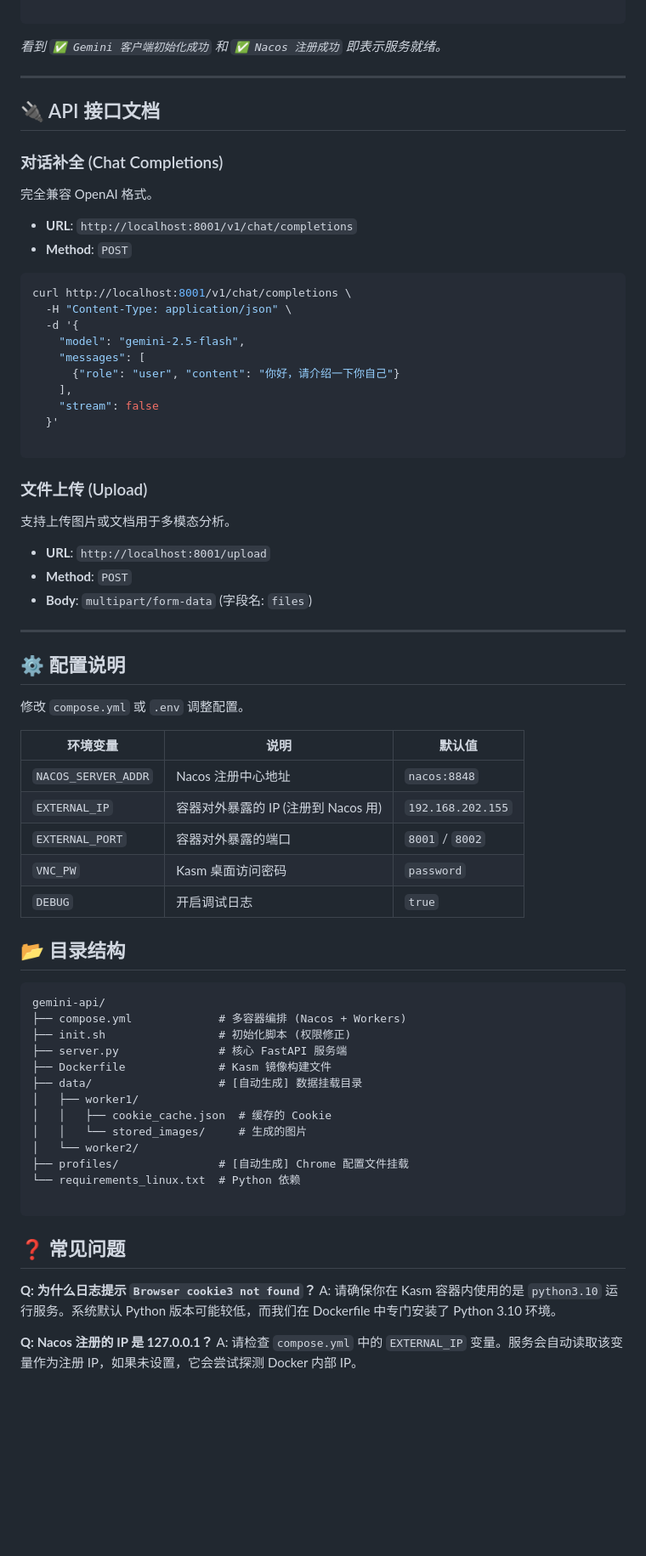
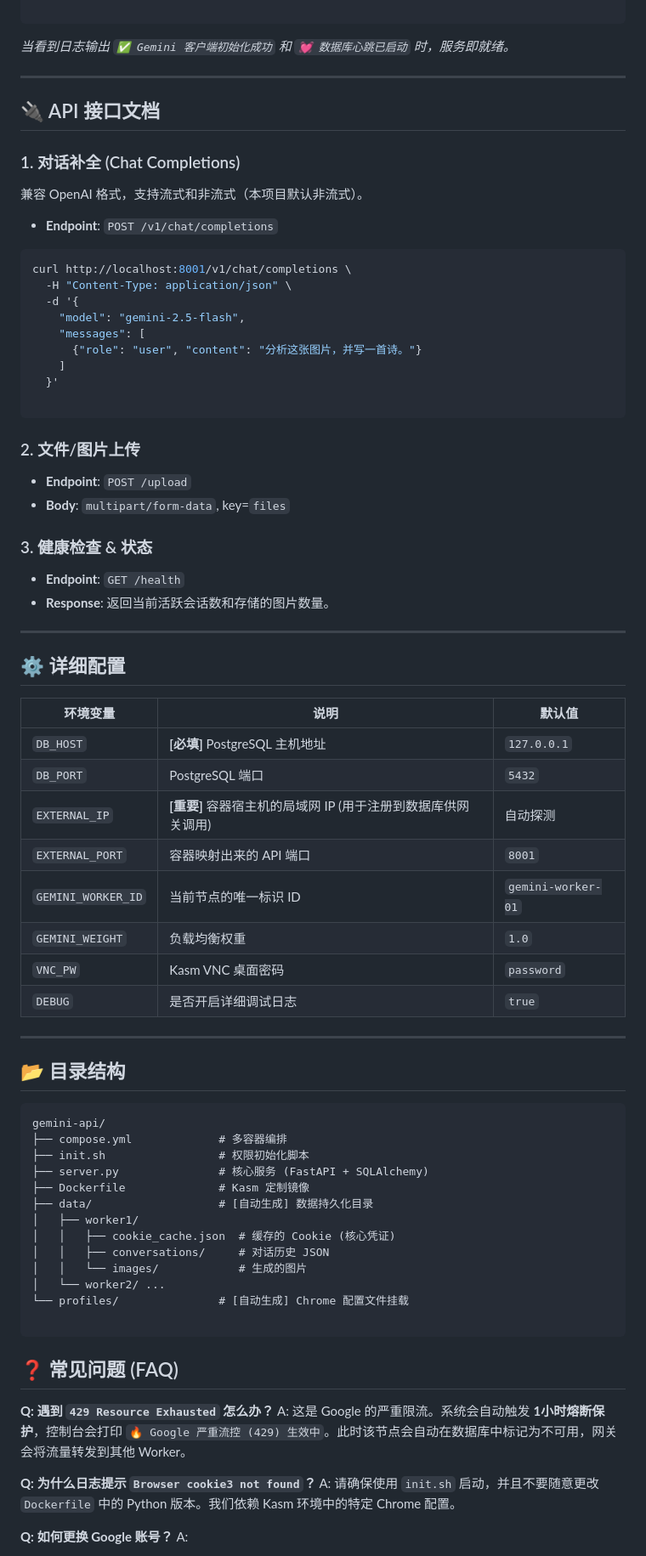
Before and after one commit to Hiih-u/gemini-api, a Markdown page: README.md, the part around one of its changes. Shown at 85% size. GitHub-like rendering; blank space fills up the shorter version.

````diff
--- a/README.md
+++ b/README.md
@@ -96,18 +99,17 @@ python3.10 server.py > /proc/1/fd/1 2>&1
 
 ```
 
-*看到 `✅ Gemini 客户端初始化成功` 和 `✅ Nacos 注册成功` 即表示服务就绪。*
+*当看到日志输出 `✅ Gemini 客户端初始化成功` 和 `💓 数据库心跳已启动` 时，服务即就绪。*
 
 ---
 
 ## 🔌 API 接口文档
 
-### 对话补全 (Chat Completions)
+### 1. 对话补全 (Chat Completions)
 
-完全兼容 OpenAI 格式。
+兼容 OpenAI 格式，支持流式和非流式（本项目默认非流式）。
 
-* **URL**: `http://localhost:8001/v1/chat/completions`
-* **Method**: `POST`
+* **Endpoint**: `POST /v1/chat/completions`
 
 ```bash
 curl http://localhost:8001/v1/chat/completions \
@@ -115,58 +117,65 @@ curl http://localhost:8001/v1/chat/completions \
   -d '{
     "model": "gemini-2.5-flash",
     "messages": [
-      {"role": "user", "content": "你好，请介绍一下你自己"}
-    ],
-    "stream": false
+      {"role": "user", "content": "分析这张图片，并写一首诗。"}
+    ]
   }'
 
 ```
 
-### 文件上传 (Upload)
+### 2. 文件/图片上传
 
-支持上传图片或文档用于多模态分析。
+* **Endpoint**: `POST /upload`
+* **Body**: `multipart/form-data`, key=`files`
 
-* **URL**: `http://localhost:8001/upload`
-* **Method**: `POST`
-* **Body**: `multipart/form-data` (字段名: `files`)
+### 3. 健康检查 & 状态
+
+* **Endpoint**: `GET /health`
+* **Response**: 返回当前活跃会话数和存储的图片数量。
 
 ---
 
-## ⚙️ 配置说明
-
-修改 `compose.yml` 或 `.env` 调整配置。
+## ⚙️ 详细配置
 
 | 环境变量 | 说明 | 默认值 |
 | --- | --- | --- |
-| `NACOS_SERVER_ADDR` | Nacos 注册中心地址 | `nacos:8848` |
-| `EXTERNAL_IP` | 容器对外暴露的 IP (注册到 Nacos 用) | `192.168.202.155` |
-| `EXTERNAL_PORT` | 容器对外暴露的端口 | `8001` / `8002` |
-| `VNC_PW` | Kasm 桌面访问密码 | `password` |
-| `DEBUG` | 开启调试日志 | `true` |
+| `DB_HOST` | **[必填]** PostgreSQL 主机地址 | `127.0.0.1` |
+| `DB_PORT` | PostgreSQL 端口 | `5432` |
+| `EXTERNAL_IP` | **[重要]** 容器宿主机的局域网 IP (用于注册到数据库供网关调用) | 自动探测 |
+| `EXTERNAL_PORT` | 容器映射出来的 API 端口 | `8001` |
+| `GEMINI_WORKER_ID` | 当前节点的唯一标识 ID | `gemini-worker-01` |
+| `GEMINI_WEIGHT` | 负载均衡权重 | `1.0` |
+| `VNC_PW` | Kasm VNC 桌面密码 | `password` |
+| `DEBUG` | 是否开启详细调试日志 | `true` |
+
+---
 
 ## 📂 目录结构
 
 ```text
 gemini-api/
-├── compose.yml             # 多容器编排 (Nacos + Workers)
-├── init.sh                 # 初始化脚本 (权限修正)
-├── server.py               # 核心 FastAPI 服务端
-├── Dockerfile              # Kasm 镜像构建文件
-├── data/                   # [自动生成] 数据挂载目录
+├── compose.yml             # 多容器编排
+├── init.sh                 # 权限初始化脚本
+├── server.py               # 核心服务 (FastAPI + SQLAlchemy)
+├── Dockerfile              # Kasm 定制镜像
+├── data/                   # [自动生成] 数据持久化目录
 │   ├── worker1/
-│   │   ├── cookie_cache.json  # 缓存的 Cookie
-│   │   └── stored_images/     # 生成的图片
-│   └── worker2/
-├── profiles/               # [自动生成] Chrome 配置文件挂载
-└── requirements_linux.txt  # Python 依赖
+│   │   ├── cookie_cache.json  # 缓存的 Cookie (核心凭证)
+│   │   ├── conversations/     # 对话历史 JSON
+│   │   └── images/            # 生成的图片
+│   └── worker2/ ...
+└── profiles/               # [自动生成] Chrome 配置文件挂载
 
 ```
 
-## ❓ 常见问题
+## ❓ 常见问题 (FAQ)
+
+**Q: 遇到 `429 Resource Exhausted` 怎么办？**
+A: 这是 Google 的严重限流。系统会自动触发 **1小时熔断保护**，控制台会打印 `🔥 Google 严重流控 (429) 生效中`。此时该节点会自动在数据库中标记为不可用，网关会将流量转发到其他 Worker。
 
 **Q: 为什么日志提示 `Browser cookie3 not found`？**
-A: 请确保你在 Kasm 容器内使用的是 `python3.10` 运行服务。系统默认 Python 版本可能较低，而我们在 Dockerfile 中专门安装了 Python 3.10 环境。
+A: 请确保使用 `init.sh` 启动，并且不要随意更改 `Dockerfile` 中的 Python 版本。我们依赖 Kasm 环境中的特定 Chrome 配置。
 
-**Q: Nacos 注册的 IP 是 127.0.0.1？**
-A: 请检查 `compose.yml` 中的 `EXTERNAL_IP` 变量。服务会自动读取该变量作为注册 IP，如果未设置，它会尝试探测 Docker 内部 IP。
+**Q: 如何更换 Google 账号？**
+A:
 
````
Also changed, not shown: other parts of README.md (+60 -45 lines).
